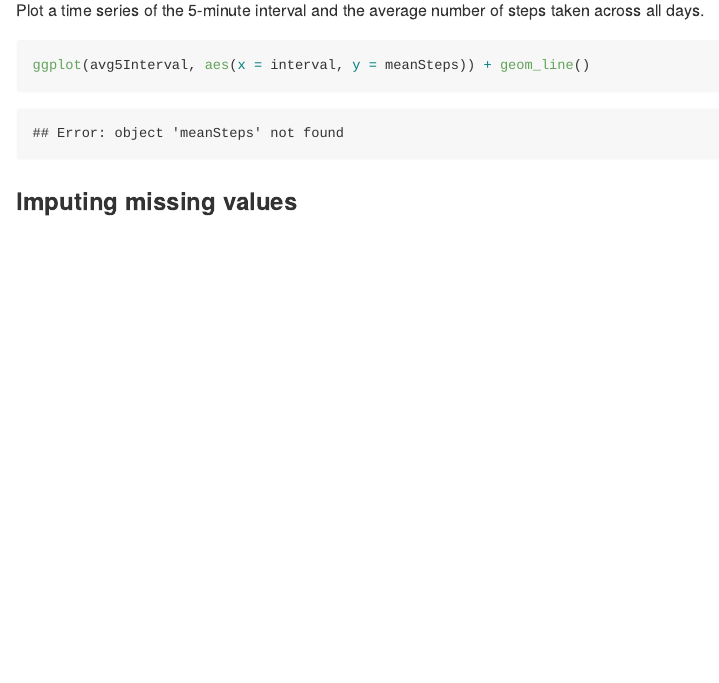
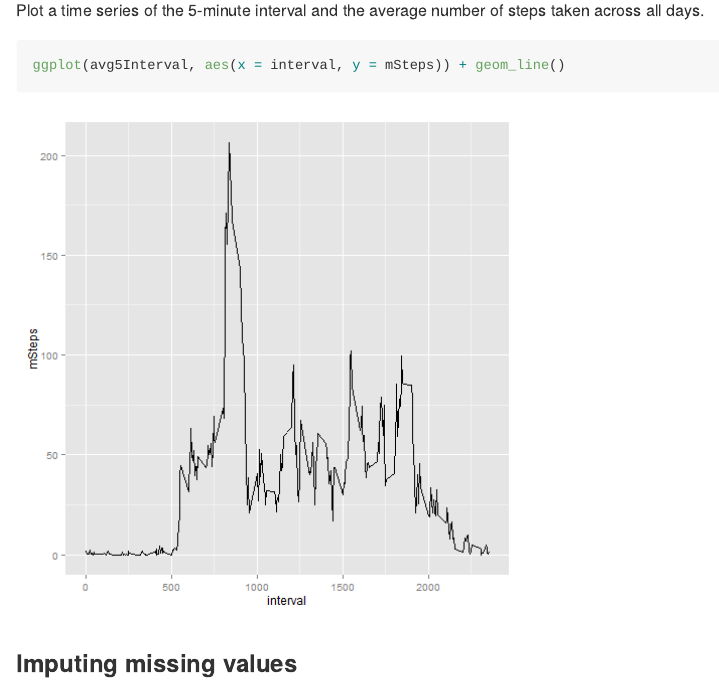
Before and after one commit to ashwiniraj01/RepData_PeerAssessment1, an R Markdown document (PA1_template.Rmd): the page in a window 1100 px wide, from 4380 px down. The pictures show the output file PA1_template.md that the author committed with the source, drawn offline in the style of GitHub.

Commit message:
Peer Assessment1 commit 2

````diff
--- a/PA1_template.Rmd
+++ b/PA1_template.Rmd
@@ -174,7 +174,7 @@ avg5Interval <- data1[, list(mSteps = mean(steps, na.rm=TRUE)), interval]
 Plot a time series of the 5-minute interval and the average number of steps taken across all days.
 
 ```{r timeseries5MinInterval}
-ggplot(avg5Interval, aes(x=interval, y=meanSteps)) +
+ggplot(avg5Interval, aes(x=interval, y=mSteps)) +
 	geom_line()
 ```
 
````
Also changed, not shown: PA1_template.html, PA1_template.md, figure/timeseries5MinInterval.png (added).
